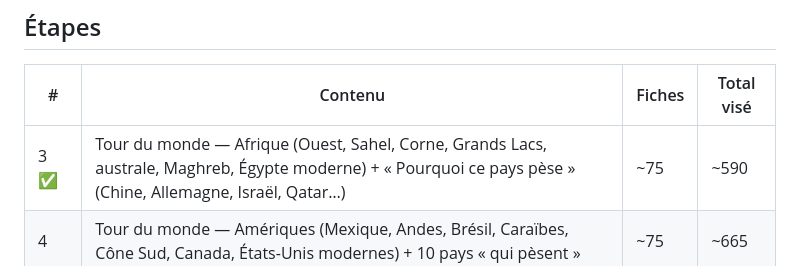
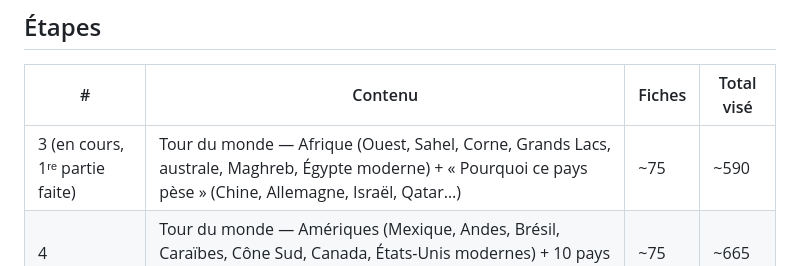
Before and after one commit to lambda123k/aalam, a Markdown page: PROGRAMME.md, the part around the change. GitHub-like rendering.

Commit message:
Programme : étape 3 en cours
Co-Authored-By: Claude Opus 5.5 <noreply@anthropic.com>
Claude-Session: https://claude.ai/code/session_01MKaBjhyoy1XEUyhwHnoqSH

```diff
--- a/PROGRAMME.md
+++ b/PROGRAMME.md
@@ -14,7 +14,7 @@ Point de départ (22 oct. 2026) : 512 fiches, 47 parcours.
 
 | # | Contenu | Fiches | Total visé |
 |---|---------|--------|-----------|
-| 3 ✅ | Tour du monde — Afrique (Ouest, Sahel, Corne, Grands Lacs, australe, Maghreb, Égypte moderne) + « Pourquoi ce pays pèse » (Chine, Allemagne, Israël, Qatar…) | ~75 | ~590 |
+| 3 (en cours, 1ʳᵉ partie faite) | Tour du monde — Afrique (Ouest, Sahel, Corne, Grands Lacs, australe, Maghreb, Égypte moderne) + « Pourquoi ce pays pèse » (Chine, Allemagne, Israël, Qatar…) | ~75 | ~590 |
 | 4 | Tour du monde — Amériques (Mexique, Andes, Brésil, Caraïbes, Cône Sud, Canada, États-Unis modernes) + 10 pays « qui pèsent » | ~75 | ~665 |
 | 5 | Tour du monde — Asie (Chine, Japon, Corée, Inde, Asie du Sud-Est, Asie centrale, Iran, Afghanistan) + 10 pays | ~75 | ~740 |
 | 6 | Tour du monde — Europe (Balkans, Scandinavie, Pologne, Russie, Espagne, Italie, Irlande, Caucase) + 10 pays | ~75 | ~815 |
```
